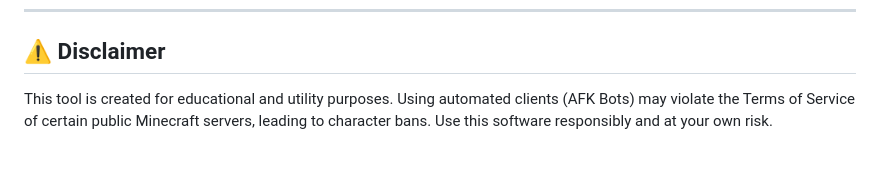
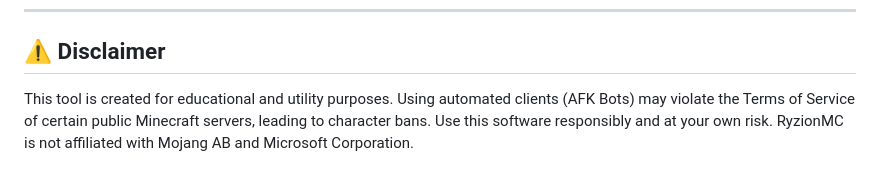
Before and after one commit to ahmt26/RyzionMC-AFKClient, a Markdown page: README.md, the part around the change. Rendered like a GitHub page.

Commit message:
Update disclaimer in README.md
Clarified the disclaimer to include non-affiliation with Mojang and Microsoft.

```diff
--- a/README.md
+++ b/README.md
@@ -177,4 +177,4 @@ This project is licensed under the **MIT License**. See the [LICENSE](LICENSE) f
 
 ## ⚠️ Disclaimer
 
-This tool is created for educational and utility purposes. Using automated clients (AFK Bots) may violate the Terms of Service of certain public Minecraft servers, leading to character bans. Use this software responsibly and at your own risk.
+This tool is created for educational and utility purposes. Using automated clients (AFK Bots) may violate the Terms of Service of certain public Minecraft servers, leading to character bans. Use this software responsibly and at your own risk. RyzionMC is not affiliated with Mojang AB and Microsoft Corporation.
```
